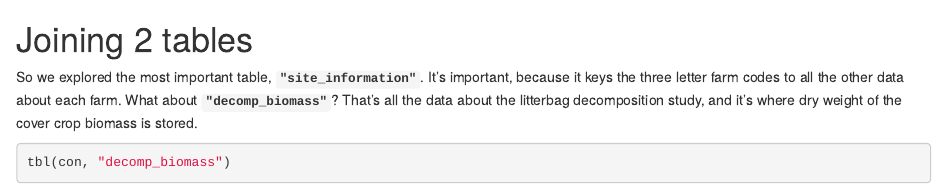
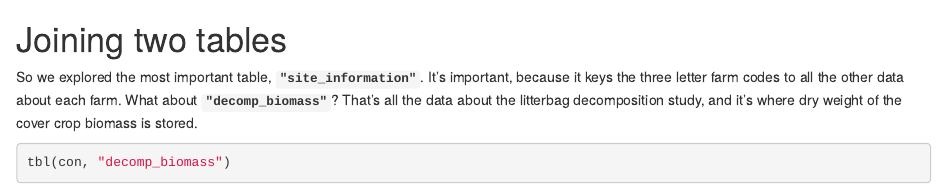
Before and after one commit to precision-sustainable-ag/database-querying-R, an R Markdown document (004_How_to_use_the_PSA_DB.Rmd): the page in a window 1100 px wide, from 4660 px down. Rendered offline with R 4.5, knitr and Pandoc, with nearby package versions; some code elsewhere in the file could not run offline.

Commit message:
headers look bad with numbers

````diff
--- a/004_How_to_use_the_PSA_DB.Rmd
+++ b/004_How_to_use_the_PSA_DB.Rmd
@@ -224,7 +224,7 @@ leaflet(
   addMarkers()
 ```
 
-# Joining 2 tables
+# Joining two tables
 
 So we explored the most important table, **`"site_information"`**. It's important, because it keys the three letter farm codes to all the other data about each farm. What about **`"decomp_biomass"`**? That's all the data about the litterbag decomposition study, and it's where dry weight of the cover crop biomass is stored.
 
````
Also changed, not shown: 004_How_to_use_the_PSA_DB.nb.html.
